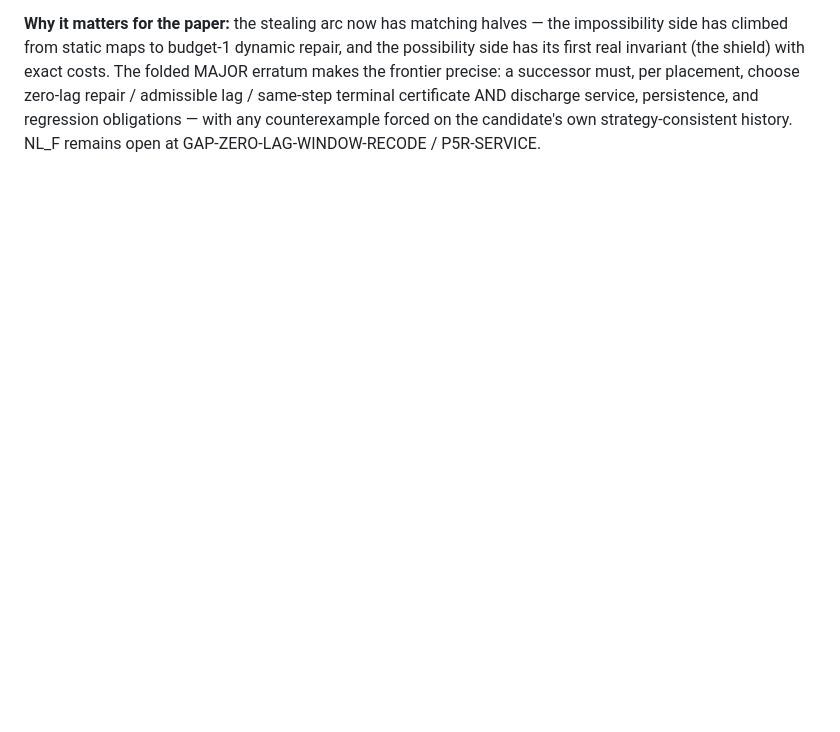
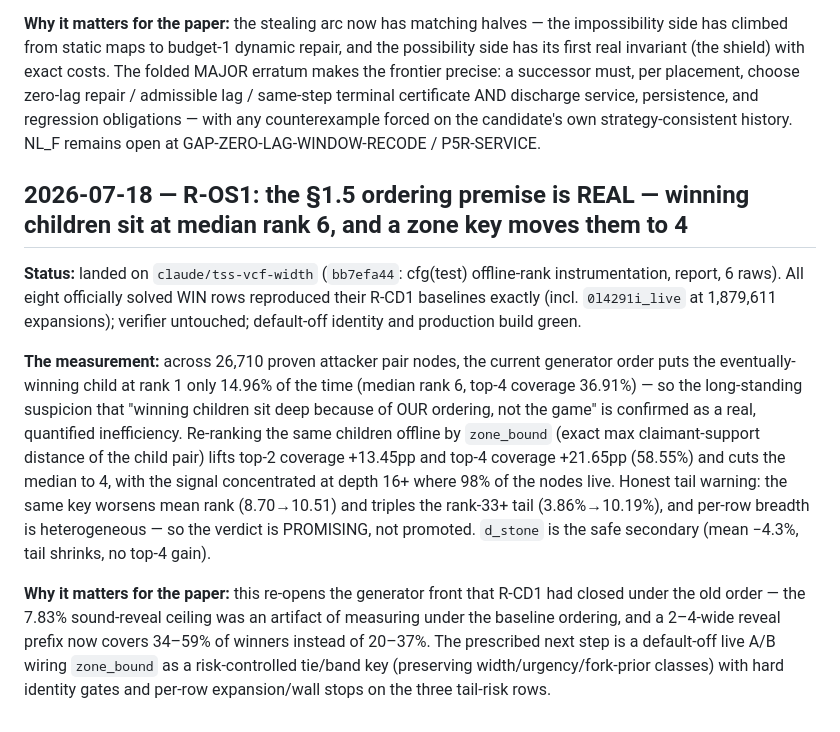
Before and after one commit to Cmiller132/hexo-bot, a Markdown page: docs/paper/RESULTS_LOG.md, the part around the change. Rendered like a GitHub page; blank space fills up the shorter version.

Commit message:
paper: R-OS1 ordering study — winning-child rank inefficiency measured, zone_bound promising with tail caveat
Co-Authored-By: Claude Fable 5 <noreply@anthropic.com>

```diff
--- a/docs/paper/RESULTS_LOG.md
+++ b/docs/paper/RESULTS_LOG.md
@@ -1502,3 +1502,35 @@ discharge service, persistence, and regression obligations — with any
 counterexample forced on the candidate's own strategy-consistent
 history. NL_F remains open at GAP-ZERO-LAG-WINDOW-RECODE /
 P5R-SERVICE.
+
+## 2026-07-18 — R-OS1: the §1.5 ordering premise is REAL — winning children sit at median rank 6, and a zone key moves them to 4
+
+**Status:** landed on `claude/tss-vcf-width` (`bb7efa44`: cfg(test)
+offline-rank instrumentation, report, 6 raws). All eight officially
+solved WIN rows reproduced their R-CD1 baselines exactly (incl.
+`0l4291i_live` at 1,879,611 expansions); verifier untouched;
+default-off identity and production build green.
+
+**The measurement:** across 26,710 proven attacker pair nodes, the
+current generator order puts the eventually-winning child at rank 1
+only 14.96% of the time (median rank 6, top-4 coverage 36.91%) — so
+the long-standing suspicion that "winning children sit deep because
+of OUR ordering, not the game" is confirmed as a real, quantified
+inefficiency. Re-ranking the same children offline by `zone_bound`
+(exact max claimant-support distance of the child pair) lifts top-2
+coverage +13.45pp and top-4 coverage +21.65pp (58.55%) and cuts the
+median to 4, with the signal concentrated at depth 16+ where 98% of
+the nodes live. Honest tail warning: the same key worsens mean rank
+(8.70→10.51) and triples the rank-33+ tail (3.86%→10.19%), and
+per-row breadth is heterogeneous — so the verdict is PROMISING, not
+promoted. `d_stone` is the safe secondary (mean −4.3%, tail shrinks,
+no top-4 gain).
+
+**Why it matters for the paper:** this re-opens the generator front
+that R-CD1 had closed under the old order — the 7.83% sound-reveal
+ceiling was an artifact of measuring under the baseline ordering, and
+a 2–4-wide reveal prefix now covers 34–59% of winners instead of
+20–37%. The prescribed next step is a default-off live A/B wiring
+`zone_bound` as a risk-controlled tie/band key (preserving
+width/urgency/fork-prior classes) with hard identity gates and
+per-row expansion/wall stops on the three tail-risk rows.
```
